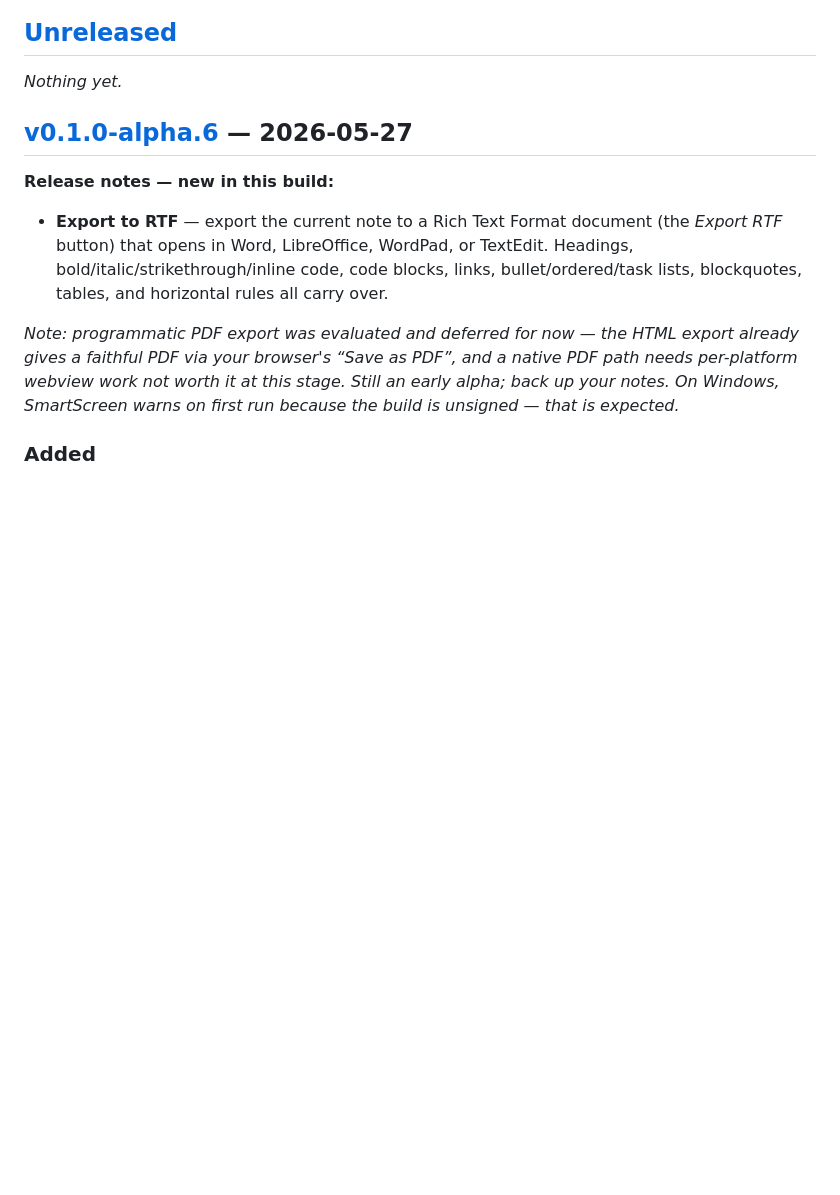
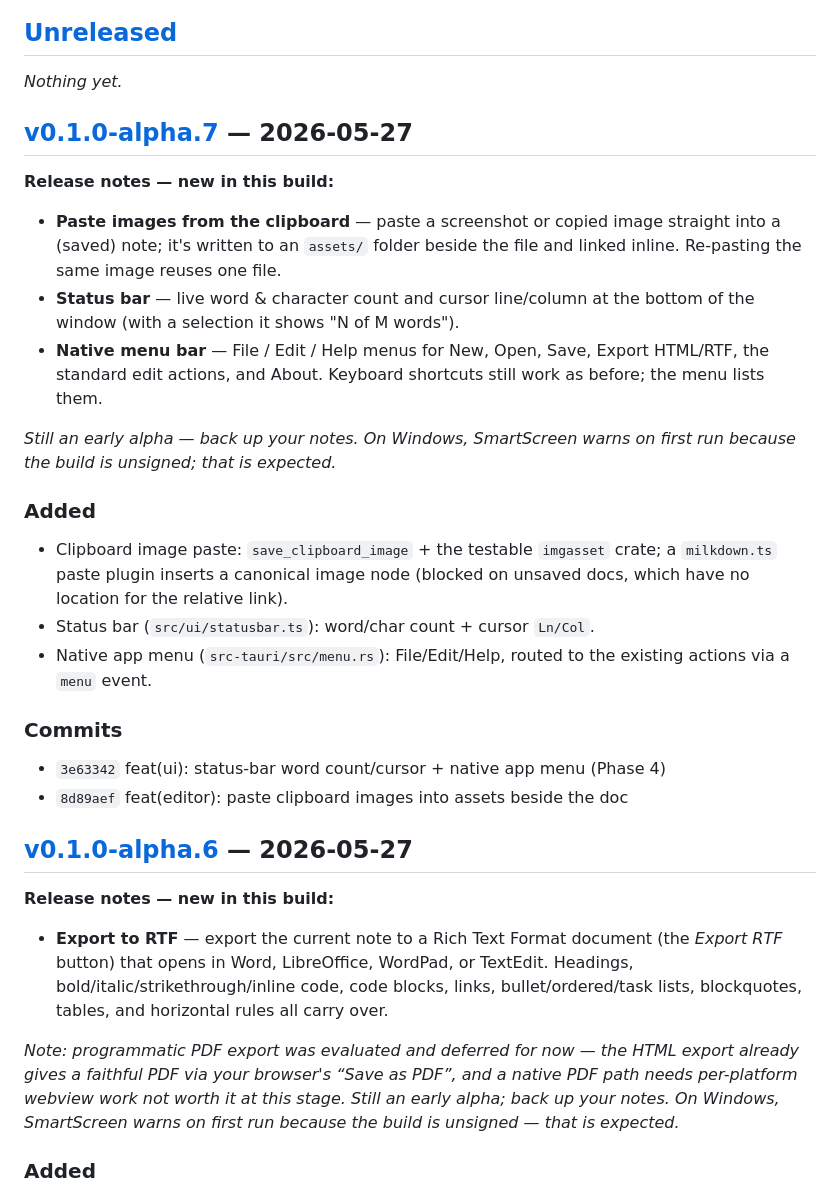
Before and after one commit to evangress/toril, a Markdown page: CHANGELOG.md, the part around one of its changes. Rendered like a GitHub page; blank space fills up the shorter version.

Commit message:
docs(changelog): add v0.1.0-alpha.7 release notes
Clipboard image paste + Phase 4 status bar & native menu. Recorded before
tagging, per the CLAUDE.md §10 rule.

Co-Authored-By: Claude Opus 4.7 (1M context) <noreply@anthropic.com>

```diff
--- a/CHANGELOG.md
+++ b/CHANGELOG.md
@@ -12,6 +12,34 @@ GitHub Release notes plus the commits that shipped in it.
 ## [Unreleased]
 
 _Nothing yet._
+
+## [v0.1.0-alpha.7] — 2026-05-27
+
+**Release notes — new in this build:**
+
+- **Paste images from the clipboard** — paste a screenshot or copied image
+  straight into a (saved) note; it's written to an `assets/` folder beside the
+  file and linked inline. Re-pasting the same image reuses one file.
+- **Status bar** — live word & character count and cursor line/column at the
+  bottom of the window (with a selection it shows "N of M words").
+- **Native menu bar** — File / Edit / Help menus for New, Open, Save, Export
+  HTML/RTF, the standard edit actions, and About. Keyboard shortcuts still work
+  as before; the menu lists them.
+
+_Still an early alpha — back up your notes. On Windows, SmartScreen warns on
+first run because the build is unsigned; that is expected._
+
+### Added
+- Clipboard image paste: `save_clipboard_image` + the testable `imgasset` crate;
+  a `milkdown.ts` paste plugin inserts a canonical image node (blocked on unsaved
+  docs, which have no location for the relative link).
+- Status bar (`src/ui/statusbar.ts`): word/char count + cursor `Ln/Col`.
+- Native app menu (`src-tauri/src/menu.rs`): File/Edit/Help, routed to the
+  existing actions via a `menu` event.
+
+### Commits
+- `3e63342` feat(ui): status-bar word count/cursor + native app menu (Phase 4)
+- `8d89aef` feat(editor): paste clipboard images into assets beside the doc
 
 ## [v0.1.0-alpha.6] — 2026-05-27
 
```
Also changed, not shown: other parts of CHANGELOG.md (+2 -1 lines).
